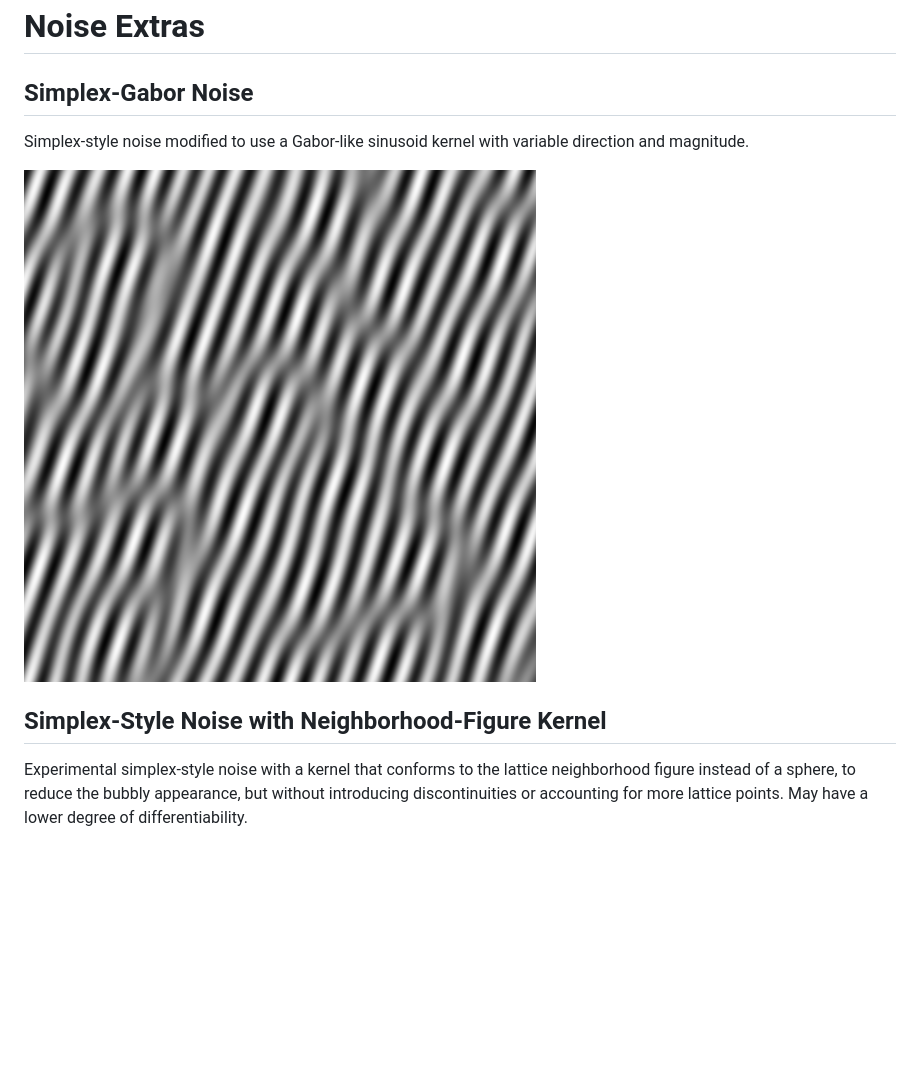
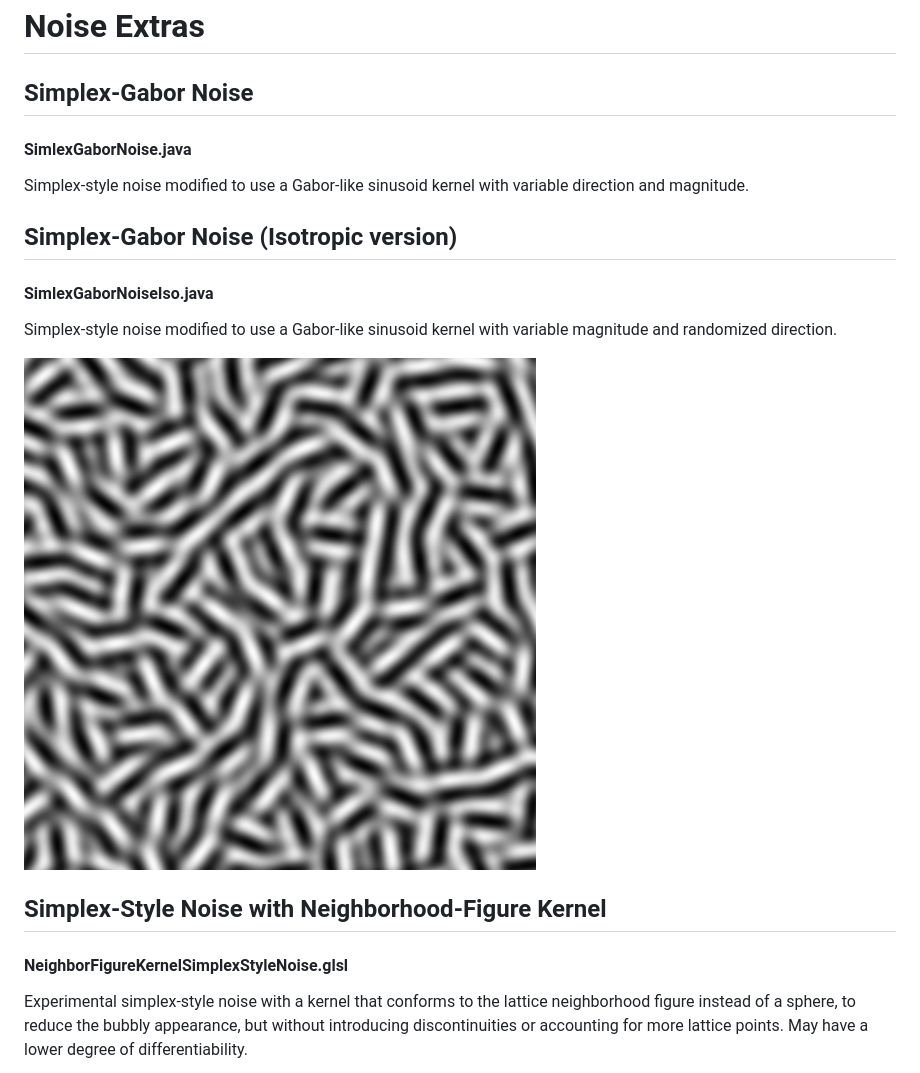
Before and after one commit to KdotJPG/Noise-Extras, a Markdown page: README.md, the part around the change. Drawn GitHub-style; pictures changed too: images/SimplexGaborNoiseIso.png (added); blank space fills up the shorter version.

Commit message:
Simplex Gabor Noise Isotropic

```diff
--- a/README.md
+++ b/README.md
@@ -1,11 +1,17 @@
 # Noise Extras
 
 ## Simplex-Gabor Noise
+#### SimlexGaborNoise.java
 Simplex-style noise modified to use a Gabor-like sinusoid kernel with variable direction and magnitude.
 
-![Simplex-Gabor Noise](images/SimplexGaborNoise.png?raw=true)
+## Simplex-Gabor Noise (Isotropic version)
+#### SimlexGaborNoiseIso.java
+Simplex-style noise modified to use a Gabor-like sinusoid kernel with variable magnitude and randomized direction.
+
+![Simplex-Gabor Noise Isotropic](images/SimplexGaborNoiseIso.png?raw=true)
 
 ## Simplex-Style Noise with Neighborhood-Figure Kernel
+#### NeighborFigureKernelSimplexStyleNoise.glsl
 Experimental simplex-style noise with a kernel that conforms to the lattice neighborhood figure instead of a sphere, to reduce the bubbly appearance, but without introducing discontinuities or accounting for more lattice points. May have a lower degree of differentiability.
 
 ![Space Tiling Kernel Simplex Style Noise](images/NeighborFigureKernelSimplexStyleNoise.png?raw=true)
```
Also changed, not shown: 1 other file.
